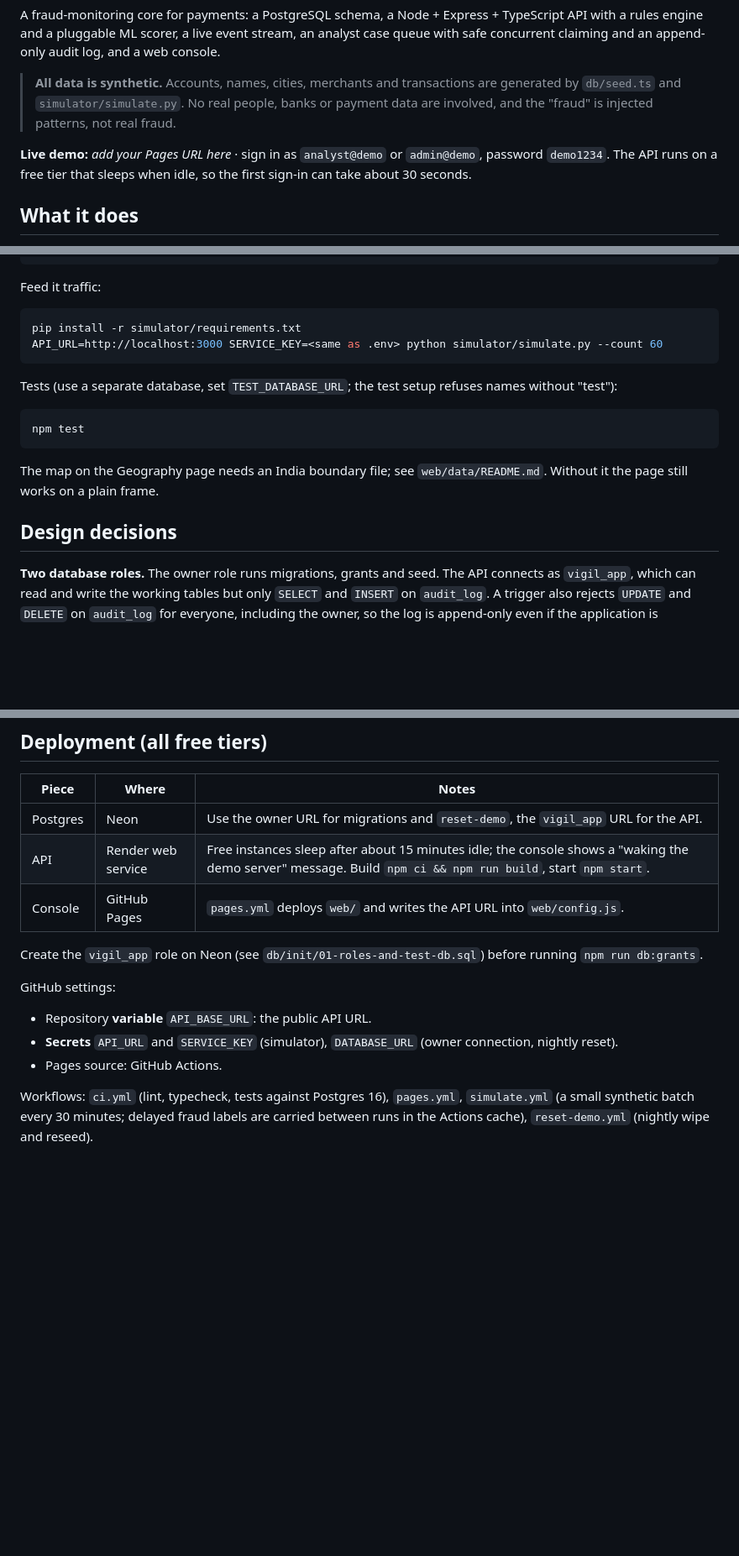
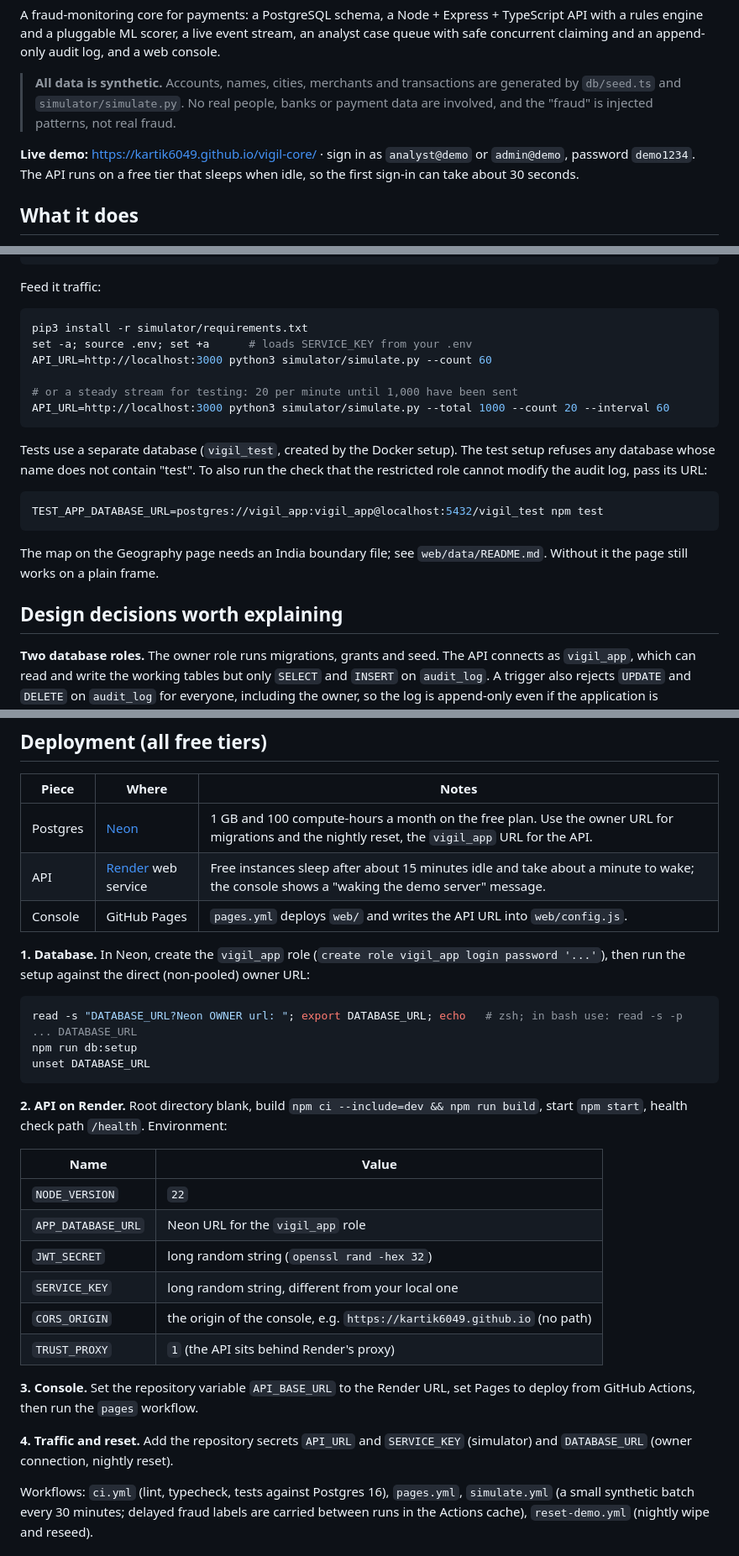
Before and after one commit to kartik6049/vigil-core, a Markdown page: README.md, 3 parts joined by grey strips. Shown at 84% size. GitHub-like rendering; blank space fills up the shorter version.

````diff
--- a/README.md
+++ b/README.md
@@ -4,7 +8,7 @@ A fraud-monitoring core for payments: a PostgreSQL schema, a Node + Express + Ty
 
 > **All data is synthetic.** Accounts, names, cities, merchants and transactions are generated by `db/seed.ts` and `simulator/simulate.py`. No real people, banks or payment data are involved, and the "fraud" is injected patterns, not real fraud.
 
-**Live demo:** _add your Pages URL here_ · sign in as `analyst@demo` or `admin@demo`, password `demo1234`. The API runs on a free tier that sleeps when idle, so the first sign-in can take about 30 seconds.
+**Live demo:** https://kartik6049.github.io/vigil-core/ · sign in as `analyst@demo` or `admin@demo`, password `demo1234`. The API runs on a free tier that sleeps when idle, so the first sign-in can take about 30 seconds.
 
 ## What it does
 
@@ -48,19 +52,23 @@ npm run web                   # console on http://localhost:8080  (second termin
 Feed it traffic:
 
 ```bash
-pip install -r simulator/requirements.txt
-API_URL=http://localhost:3000 SERVICE_KEY=<same as .env> python simulator/simulate.py --count 60
+pip3 install -r simulator/requirements.txt
+set -a; source .env; set +a      # loads SERVICE_KEY from your .env
+API_URL=http://localhost:3000 python3 simulator/simulate.py --count 60
+
+# or a steady stream for testing: 20 per minute until 1,000 have been sent
+API_URL=http://localhost:3000 python3 simulator/simulate.py --total 1000 --count 20 --interval 60
 ```
 
-Tests (use a separate database, set `TEST_DATABASE_URL`; the test setup refuses names without "test"):
+Tests use a separate database (`vigil_test`, created by the Docker setup). The test setup refuses any database whose name does not contain "test". To also run the check that the restricted role cannot modify the audit log, pass its URL:
 
 ```bash
-npm test
+TEST_APP_DATABASE_URL=postgres://vigil_app:vigil_app@localhost:5432/vigil_test npm test
 ```
 
 The map on the Geography page needs an India boundary file; see `web/data/README.md`. Without it the page still works on a plain frame.
 
-## Design decisions
+## Design decisions worth explaining
 
 **Two database roles.** The owner role runs migrations, grants and seed. The API connects as `vigil_app`, which can read and write the working tables but only `SELECT` and `INSERT` on `audit_log`. A trigger also rejects `UPDATE` and `DELETE` on `audit_log` for everyone, including the owner, so the log is append-only even if the application is compromised or has a bug.
 
@@ -111,17 +119,32 @@ Plans and raw output: `db/explain/results.md`.
 
 | Piece | Where | Notes |
 |---|---|---|
-| Postgres | Neon | Use the owner URL for migrations and `reset-demo`, the `vigil_app` URL for the API. |
-| API | Render web service | Free instances sleep after about 15 minutes idle; the console shows a "waking the demo server" message. Build `npm ci && npm run build`, start `npm start`. |
+| Postgres | [Neon](https://neon.com/pricing) | 1 GB and 100 compute-hours a month on the free plan. Use the owner URL for migrations and the nightly reset, the `vigil_app` URL for the API. |
+| API | [Render](https://render.com/docs/free) web service | Free instances sleep after about 15 minutes idle and take about a minute to wake; the console shows a "waking the demo server" message. |
 | Console | GitHub Pages | `pages.yml` deploys `web/` and writes the API URL into `web/config.js`. |
 
-Create the `vigil_app` role on Neon (see `db/init/01-roles-and-test-db.sql`) before running `npm run db:grants`.
+**1. Database.** In Neon, create the `vigil_app` role (`create role vigil_app login password '...'`), then run the setup against the direct (non-pooled) owner URL:
 
-GitHub settings:
+```bash
+read -s "DATABASE_URL?Neon OWNER url: "; export DATABASE_URL; echo   # zsh; in bash use: read -s -p ... DATABASE_URL
+npm run db:setup
+unset DATABASE_URL
+```
 
-- Repository **variable** `API_BASE_URL`: the public API URL.
-- **Secrets** `API_URL` and `SERVICE_KEY` (simulator), `DATABASE_URL` (owner connection, nightly reset).
-- Pages source: GitHub Actions.
+**2. API on Render.** Root directory blank, build `npm ci --include=dev && npm run build`, start `npm start`, health check path `/health`. Environment:
+
+| Name | Value |
+|---|---|
+| `NODE_VERSION` | `22` |
+| `APP_DATABASE_URL` | Neon URL for the `vigil_app` role |
+| `JWT_SECRET` | long random string (`openssl rand -hex 32`) |
+| `SERVICE_KEY` | long random string, different from your local one |
+| `CORS_ORIGIN` | the origin of the console, e.g. `https://kartik6049.github.io` (no path) |
+| `TRUST_PROXY` | `1` (the API sits behind Render's proxy) |
+
+**3. Console.** Set the repository variable `API_BASE_URL` to the Render URL, set Pages to deploy from GitHub Actions, then run the `pages` workflow.
+
+**4. Traffic and reset.** Add the repository secrets `API_URL` and `SERVICE_KEY` (simulator) and `DATABASE_URL` (owner connection, nightly reset).
 
 Workflows: `ci.yml` (lint, typecheck, tests against Postgres 16), `pages.yml`, `simulate.yml` (a small synthetic batch every 30 minutes; delayed fraud labels are carried between runs in the Actions cache), `reset-demo.yml` (nightly wipe and reseed).
 
````
Also changed, not shown: other parts of README.md (+8 -0 lines).
